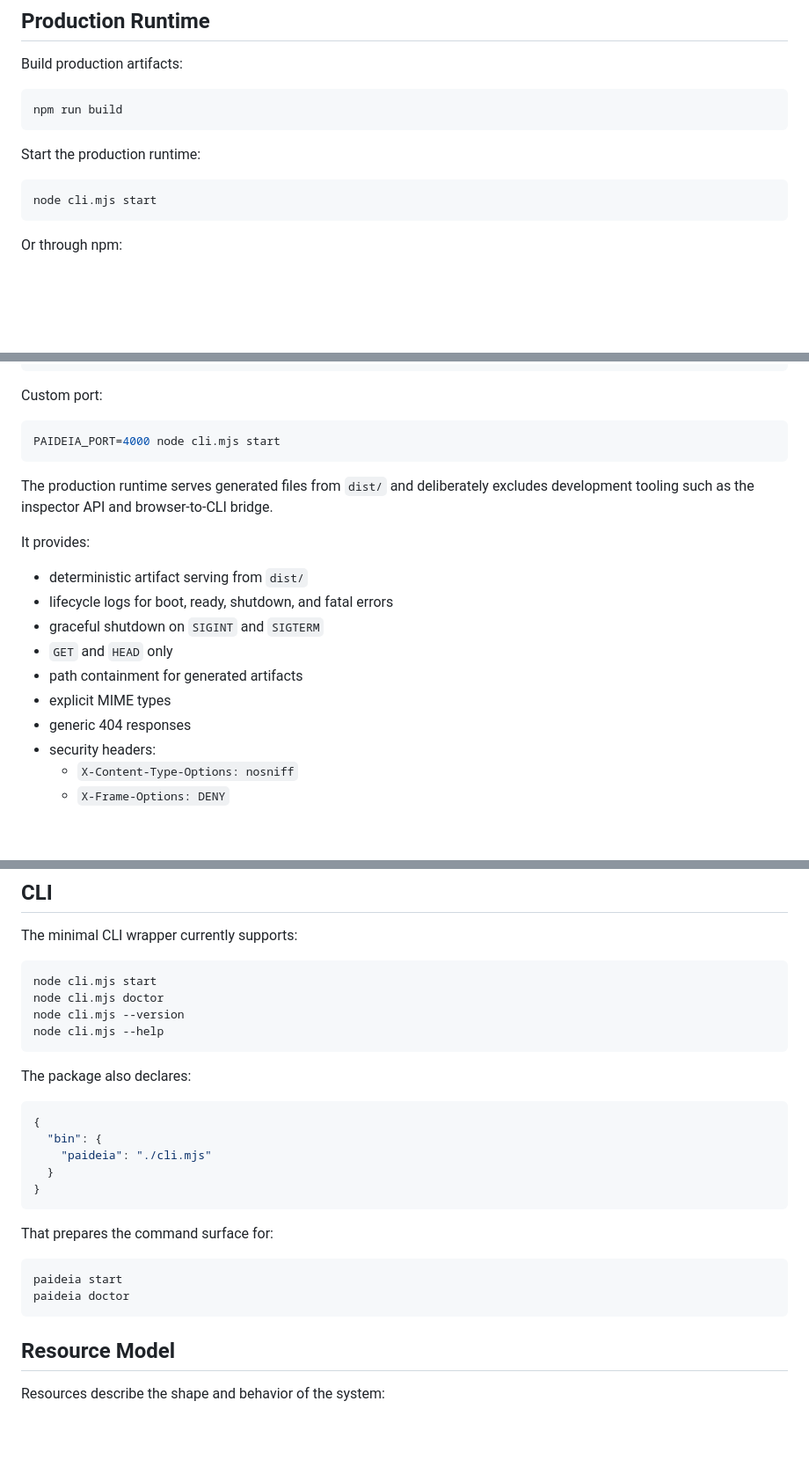
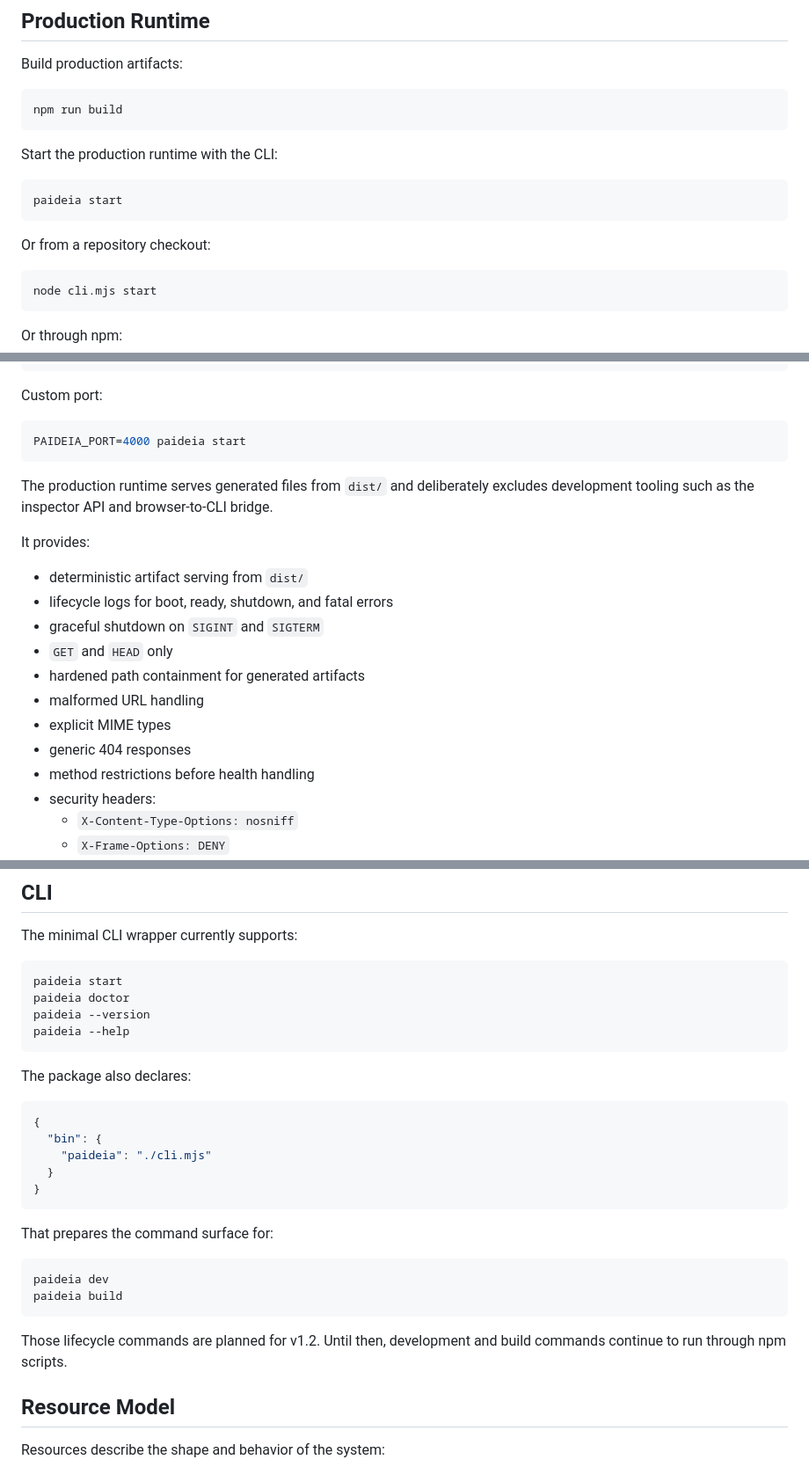
Before and after one commit to LautaroGartner/paideia-framework, a Markdown page: README.md, 3 parts joined by grey strips. Shown at 88% size. Rendered like a GitHub page; blank space fills up the shorter version.

Commit message:
Polish Paideia README release docs

````diff
--- a/README.md
+++ b/README.md
@@ -96,7 +96,13 @@ Build production artifacts:
 npm run build
 ```
 
-Start the production runtime:
+Start the production runtime with the CLI:
+
+```bash
+paideia start
+```
+
+Or from a repository checkout:
 
 ```bash
 node cli.mjs start
@@ -117,7 +123,7 @@ Default production port:
 Custom port:
 
 ```bash
-PAIDEIA_PORT=4000 node cli.mjs start
+PAIDEIA_PORT=4000 paideia start
 ```
 
 The production runtime serves generated files from `dist/` and deliberately excludes development tooling such as the inspector API and browser-to-CLI bridge.
@@ -128,9 +134,11 @@ It provides:
 - lifecycle logs for boot, ready, shutdown, and fatal errors
 - graceful shutdown on `SIGINT` and `SIGTERM`
 - `GET` and `HEAD` only
-- path containment for generated artifacts
+- hardened path containment for generated artifacts
+- malformed URL handling
 - explicit MIME types
 - generic 404 responses
+- method restrictions before health handling
 - security headers:
   - `X-Content-Type-Options: nosniff`
   - `X-Frame-Options: DENY`
@@ -217,10 +225,10 @@ Current structure:
 The minimal CLI wrapper currently supports:
 
 ```bash
-node cli.mjs start
-node cli.mjs doctor
-node cli.mjs --version
-node cli.mjs --help
+paideia start
+paideia doctor
+paideia --version
+paideia --help
 ```
 
 The package also declares:
@@ -236,9 +244,11 @@ The package also declares:
 That prepares the command surface for:
 
 ```bash
-paideia start
-paideia doctor
+paideia dev
+paideia build
 ```
+
+Those lifecycle commands are planned for v1.2. Until then, development and build commands continue to run through npm scripts.
 
 ## Resource Model
 
````
Also changed, not shown: other parts of README.md (+8 -7 lines).
